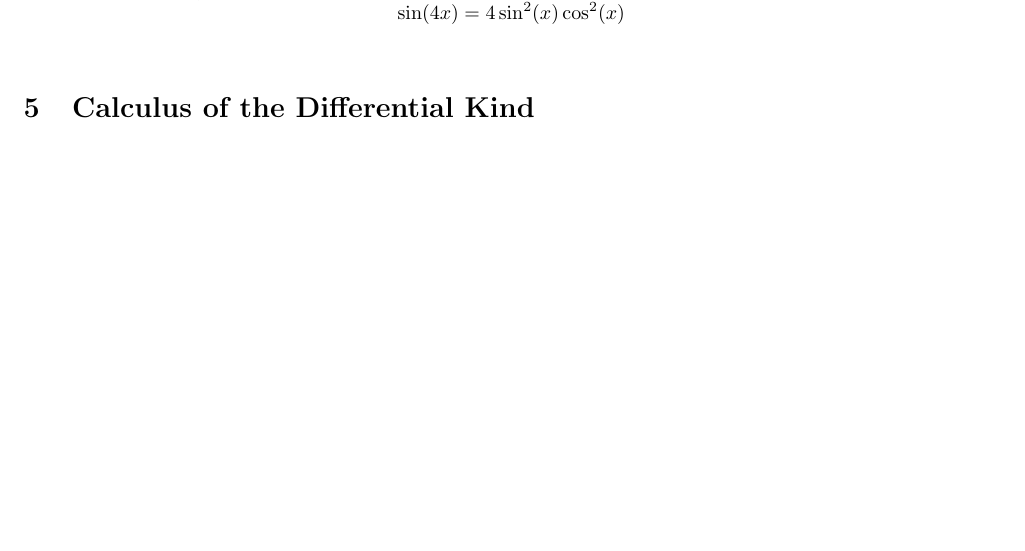
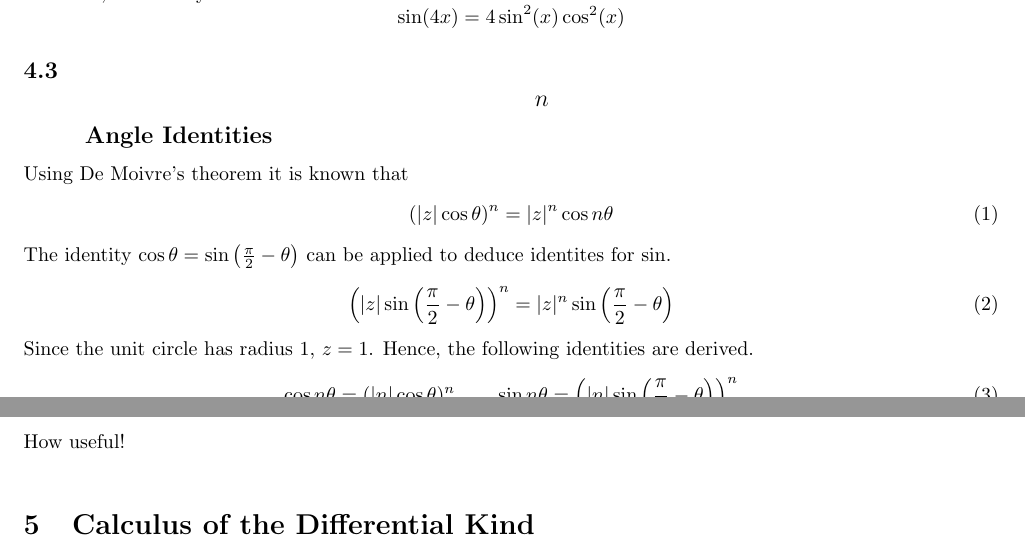
Before and after one commit to schoolresources/scuffed-notes, a LaTeX document (Mathematics/notes.tex): part of page 2 of 3 before the commit and two parts of pages 2 and 3 of 3 after it, the two joined at a grey line, cut so that both start at the same text, the shorter picture padded with empty space. Compiled offline with pdfLaTeX.

Commit message:
n angle identites

```diff
--- a/Mathematics/notes.tex
+++ b/Mathematics/notes.tex
@@ -5,6 +5,8 @@
 % parskip also adds a bit of space after each paragrah
 \usepackage{parskip} % needed for un-doing paragraph indentation
 %\usepackage{titlesec}
+
+\usepackage{amsmath}
 
 % Custom commands
 \newcommand{\sectionSpace}{\vspace{1em}} % custom section break
@@ -66,6 +68,21 @@ Let us focus on functions.
     therefore, we can say that
     $$\sin(4x) = 4\sin^2(x)\cos^2(x)$$
 
+    \subsection{$$n$$ Angle Identities}
+    Using De Moivre's theorem it is known that
+    \begin{align}
+        (|z|\cos{\theta})^n=|z|^n\cos{n\theta}
+    \end{align}
+    The identity $\cos{\theta}=\sin{\left(\frac{\pi}{2}-\theta \right)}$ can be applied to deduce identites for $\sin$.
+    \begin{align}
+        \left(|z|\sin{\left(\frac{\pi}{2}-\theta \right)}\right)^n=|z|^n\sin{\left(\frac{\pi}{2}-\theta \right)}
+    \end{align}
+    Since the unit circle has radius 1, $z=1$. Hence, the following identities are derived.
+    \begin{align}
+        \cos{n\theta}=(|n|\cos{\theta})^n\qquad \sin{n\theta}=\left(|n|\sin{\left(\frac{\pi}{2}-\theta \right)}\right)^n
+    \end{align}
+    How useful!
+
 
 
 
```
Also changed, not shown: Mathematics/notes.pdf.
